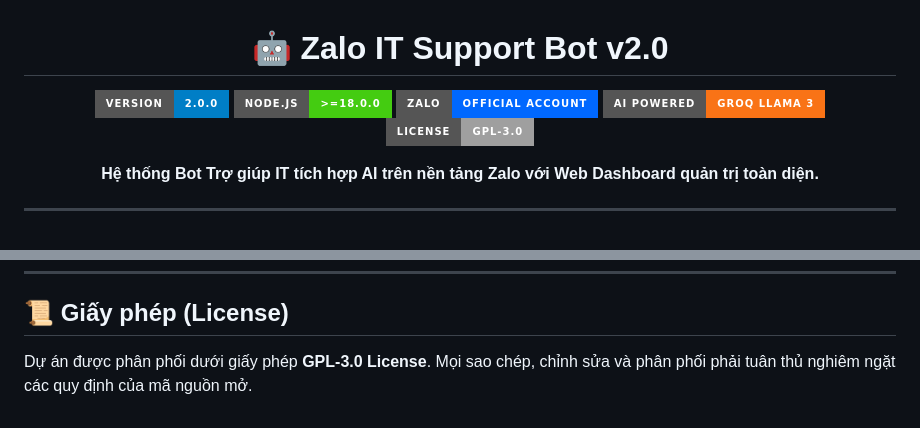
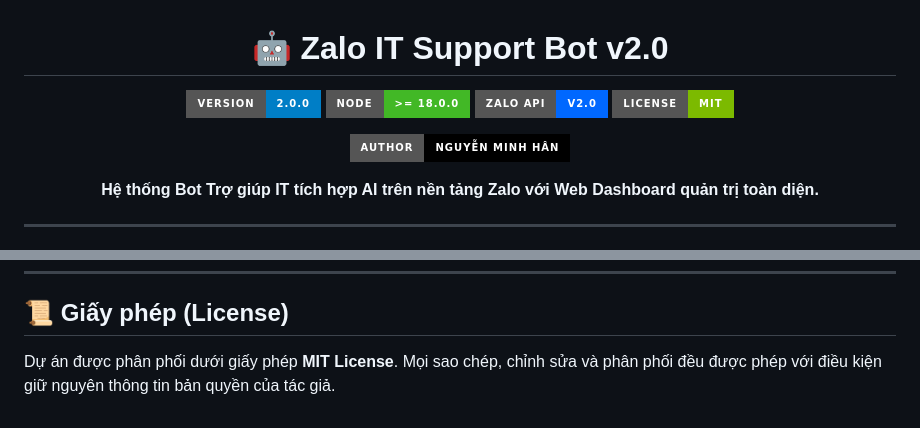
Before and after one commit to hanmn1k99/ticket-bot-zalo, a Markdown page: README.md, 2 parts joined by grey strips. GitHub-like rendering; badges without logos.

Commit message:
Docs: Chỉnh sửa badges chuẩn shields.io và cập nhật MIT License theo yêu cầu

```diff
--- a/README.md
+++ b/README.md
@@ -1,11 +1,13 @@
 <h1 align="center">🤖 Zalo IT Support Bot v2.0</h1>
 
 <p align="center">
-  <img src="https://img.shields.io/badge/version-2.0.0-blue.svg?style=for-the-badge" alt="Version">
-  <img src="https://img.shields.io/badge/node.js-%3E%3D18.0.0-brightgreen.svg?style=for-the-badge&logo=node.js" alt="Node.js">
-  <img src="https://img.shields.io/badge/Zalo-Official_Account-0068FF.svg?style=for-the-badge" alt="Zalo OA">
-  <img src="https://img.shields.io/badge/AI_Powered-Groq_Llama_3-f97316.svg?style=for-the-badge" alt="AI Powered">
-  <img src="https://img.shields.io/badge/License-GPL--3.0-lightgrey.svg?style=for-the-badge" alt="License">
+  <img src="https://img.shields.io/badge/VERSION-2.0.0-007EC6?style=for-the-badge&logo=github" alt="Version">
+  <img src="https://img.shields.io/badge/NODE-%3E%3D_18.0.0-42b826?style=for-the-badge&logo=nodedotjs" alt="Node">
+  <img src="https://img.shields.io/badge/ZALO_API-V2.0-0068FF?style=for-the-badge" alt="Zalo API">
+  <img src="https://img.shields.io/badge/LICENSE-MIT-7CBA00?style=for-the-badge" alt="License">
+</p>
+<p align="center">
+  <img src="https://img.shields.io/badge/AUTHOR-NGUY%E1%BB%84N_MINH_H%C3%82N-black?style=for-the-badge&logo=github" alt="Author">
 </p>
 
 <p align="center">
@@ -146,4 +148,4 @@ Quá trình thiết lập v2.0 cực kỳ đơn giản:
 ---
 
 ## 📜 Giấy phép (License)
-Dự án được phân phối dưới giấy phép **GPL-3.0 License**. Mọi sao chép, chỉnh sửa và phân phối phải tuân thủ nghiêm ngặt các quy định của mã nguồn mở.
+Dự án được phân phối dưới giấy phép **MIT License**. Mọi sao chép, chỉnh sửa và phân phối đều được phép với điều kiện giữ nguyên thông tin bản quyền của tác giả.
```
